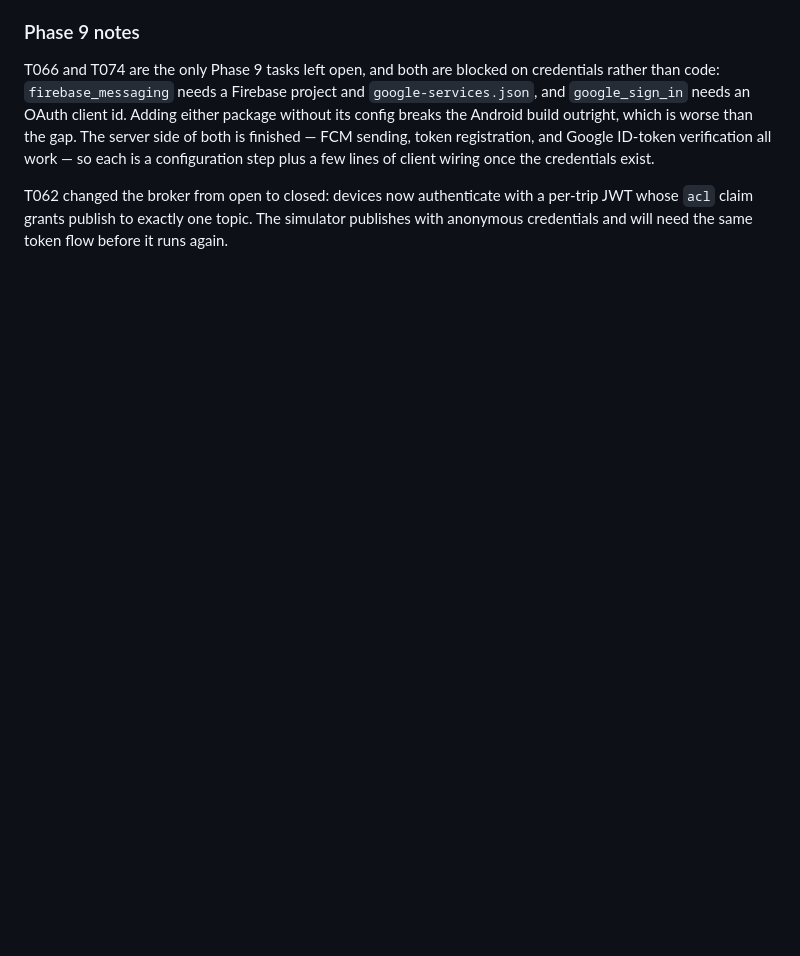
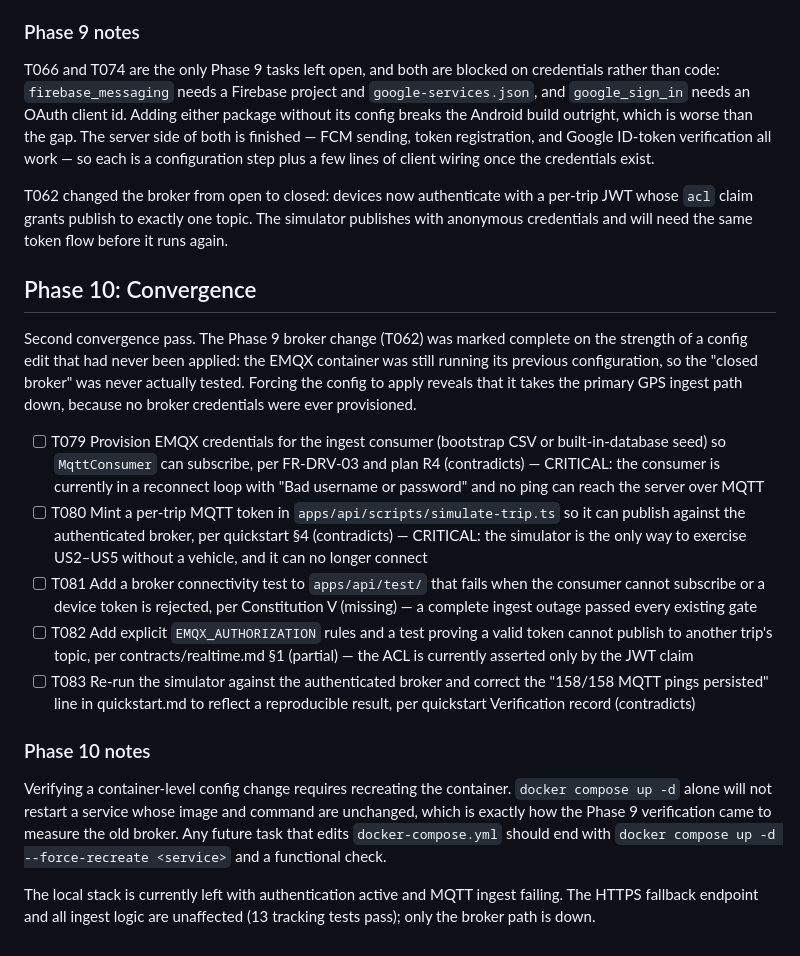
Before and after one commit to thisisnd2195-cyber/namma-kasa, a Markdown page: specs/001-waste-collection-tracking/tasks.md, the part around the change. Rendered like a GitHub page; blank space fills up the shorter version.

Commit message:
Append Phase 10 convergence: MQTT auth change broke ingest and was never verified
T062 was marked complete on a config edit that had never been applied. The EMQX
container was still running its previous configuration, so last turn's
"verification" measured the open broker, not the closed one. Forcing the config
to apply shows the consumer cannot authenticate at all — no credentials were
ever provisioned — so the primary GPS path is down.

The simulator is collateral: it publishes anonymously and can no longer connect,
which removes the only way to exercise US2 through US5 without a vehicle.

No test touches the broker, which is how a total ingest outage passed 91 tests
and every gate.

```diff
--- a/specs/001-waste-collection-tracking/tasks.md
+++ b/specs/001-waste-collection-tracking/tasks.md
@@ -225,3 +225,29 @@ T062 changed the broker from open to closed: devices now authenticate with a
 per-trip JWT whose `acl` claim grants publish to exactly one topic. The
 simulator publishes with anonymous credentials and will need the same token
 flow before it runs again.
+
+## Phase 10: Convergence
+
+Second convergence pass. The Phase 9 broker change (T062) was marked complete on
+the strength of a config edit that had never been applied: the EMQX container
+was still running its previous configuration, so the "closed broker" was never
+actually tested. Forcing the config to apply reveals that it takes the primary
+GPS ingest path down, because no broker credentials were ever provisioned.
+
+- [ ] T079 Provision EMQX credentials for the ingest consumer (bootstrap CSV or built-in-database seed) so `MqttConsumer` can subscribe, per FR-DRV-03 and plan R4 (contradicts) — CRITICAL: the consumer is currently in a reconnect loop with "Bad username or password" and no ping can reach the server over MQTT
+- [ ] T080 Mint a per-trip MQTT token in `apps/api/scripts/simulate-trip.ts` so it can publish against the authenticated broker, per quickstart §4 (contradicts) — CRITICAL: the simulator is the only way to exercise US2–US5 without a vehicle, and it can no longer connect
+- [ ] T081 Add a broker connectivity test to `apps/api/test/` that fails when the consumer cannot subscribe or a device token is rejected, per Constitution V (missing) — a complete ingest outage passed every existing gate
+- [ ] T082 Add explicit `EMQX_AUTHORIZATION` rules and a test proving a valid token cannot publish to another trip's topic, per contracts/realtime.md §1 (partial) — the ACL is currently asserted only by the JWT claim
+- [ ] T083 Re-run the simulator against the authenticated broker and correct the "158/158 MQTT pings persisted" line in quickstart.md to reflect a reproducible result, per quickstart Verification record (contradicts)
+
+### Phase 10 notes
+
+Verifying a container-level config change requires recreating the container.
+`docker compose up -d` alone will not restart a service whose image and command
+are unchanged, which is exactly how the Phase 9 verification came to measure the
+old broker. Any future task that edits `docker-compose.yml` should end with
+`docker compose up -d --force-recreate <service>` and a functional check.
+
+The local stack is currently left with authentication active and MQTT ingest
+failing. The HTTPS fallback endpoint and all ingest logic are unaffected (13
+tracking tests pass); only the broker path is down.
```
